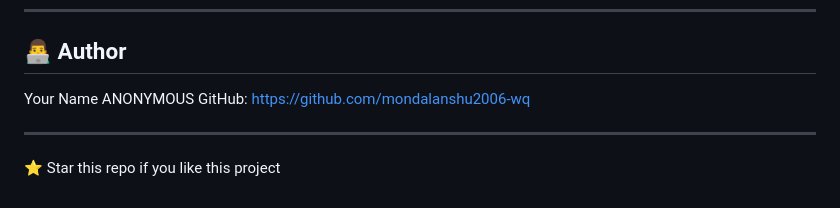
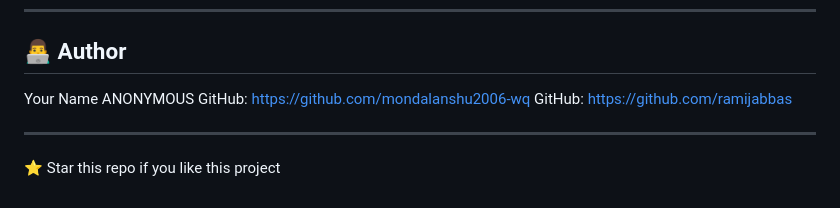
Before and after one commit to TOOLY-WEBSITE/TOOLY-WEBSITE-METAMORPHIX, a Markdown page: README.md, the part around the change. GitHub-like rendering.

```diff
--- a/README.md
+++ b/README.md
@@ -203,6 +203,7 @@ SOFTWARE.
 
 Your Name  ANONYMOUS
 GitHub: https://github.com/mondalanshu2006-wq
+GitHub: https://github.com/ramijabbas
 
 ---
 
```
